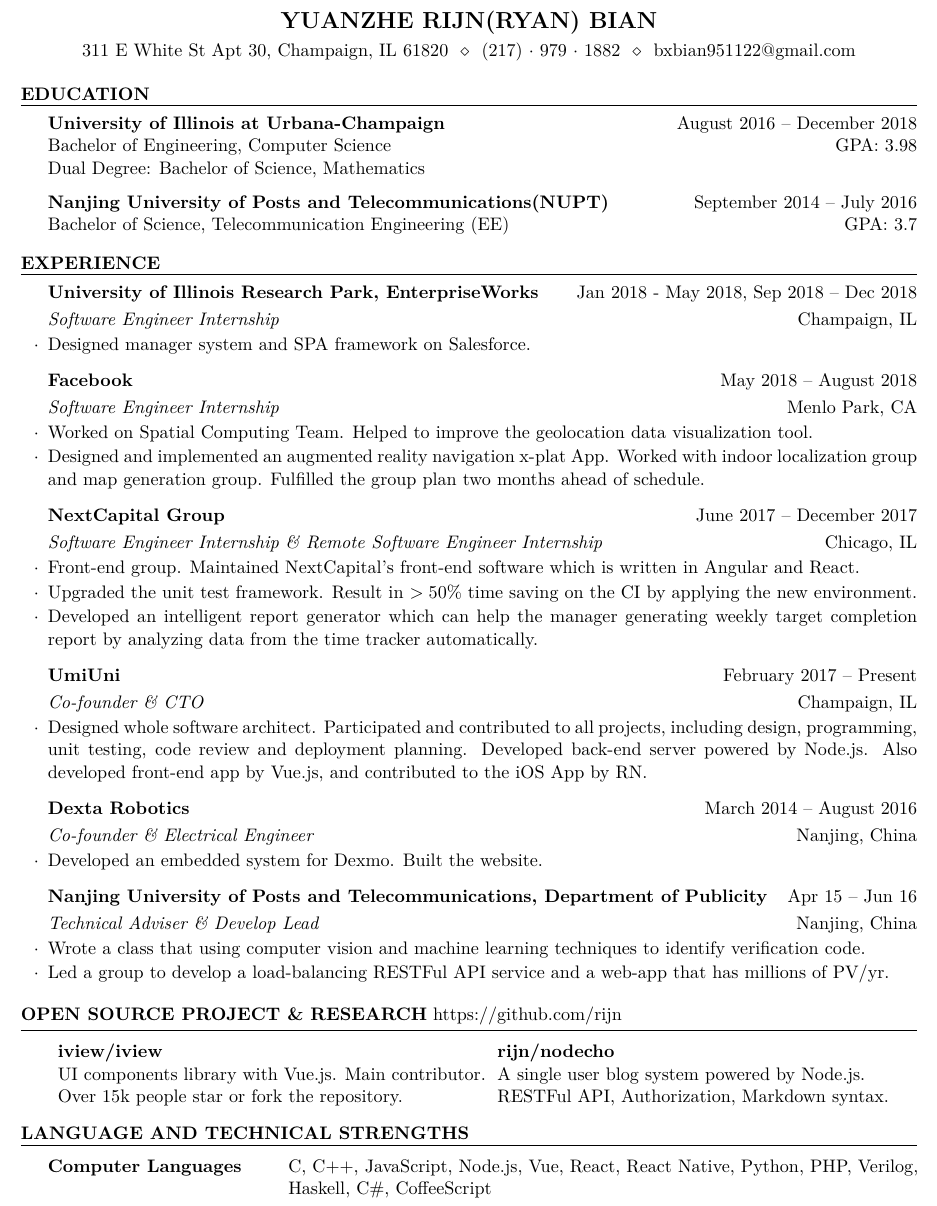
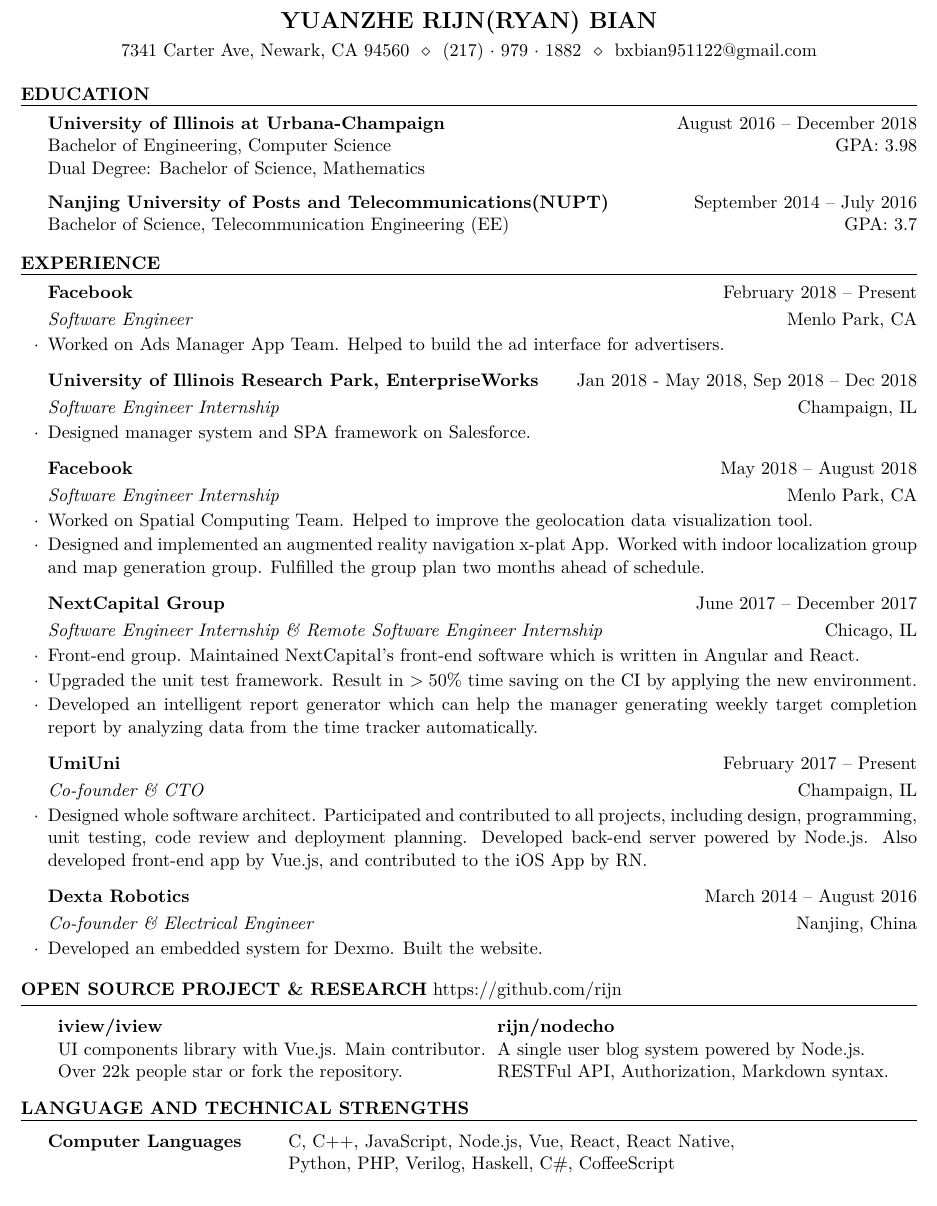
Before and after one commit to rijn/resume, a LaTeX CV (resume.tex): part of the page, cut so that both start at the same text. Compiled offline with pdfLaTeX.

Commit message:
Update resume.tex

```diff
--- a/resume.tex
+++ b/resume.tex
@@ -32,7 +32,7 @@
 
 \name{Yuanzhe Rijn(Ryan) Bian} % Your name
 % \address{} % Your addess (optional)
-\address{311 E White St Apt 30, Champaign, IL 61820 \\ (217)~$\cdot$~979~$\cdot$~1882 \\ bxbian951122@gmail.com} % Your phone number and email
+\address{7341 Carter Ave, Newark, CA 94560 \\ (217)~$\cdot$~979~$\cdot$~1882 \\ bxbian951122@gmail.com} % Your phone number and email
 
 \begin{document}
 
@@ -57,6 +57,10 @@
 
 \begin{rSection}{Experience}
 
+\begin{rSubsection}{Facebook}{February 2018 -- Present}{Software Engineer}{Menlo Park, CA}
+\item Worked on Ads Manager App Team. Helped to build the ad interface for advertisers.
+\end{rSubsection}
+
 \begin{rSubsection}{University of Illinois Research Park, EnterpriseWorks}{Jan 2018 - May 2018, Sep 2018 -- Dec 2018}{Software Engineer Internship}{Champaign, IL}
 \item Designed manager system and SPA framework on Salesforce.
 \end{rSubsection}
@@ -89,12 +91,11 @@
 
 \end{rSubsection}
 
-%------------------------------------------------
+% \begin{rSubsection}{Nanjing University of Posts and Telecommunications, Department of Publicity}{Apr 15 -- Jun 16}{Technical Adviser \& Develop Lead}{Nanjing, China}
 
-\begin{rSubsection}{Nanjing University of Posts and Telecommunications, Department of Publicity}{Apr 15 -- Jun 16}{Technical Adviser \& Develop Lead}{Nanjing, China}
-\item Wrote a class that using computer vision and machine learning techniques to identify verification code.
-\item Led a group to develop a load-balancing RESTFul API service and a web-app that has millions of PV/yr.
-\end{rSubsection}
+% \item Wrote a class that using computer vision and machine learning techniques to identify verification code.
+% \item Led a group to develop a load-balancing RESTFul API service and a web-app that has millions of PV/yr.
+% \end{rSubsection}
 
 \end{rSection}
 
@@ -108,7 +109,7 @@
 {\bf iview/iview} & {\bf rijn/nodecho}\\
 \begin{tabu}{@{}l@{}}
 	UI components library with Vue.js. Main contributor. \\
-	Over 15k people star or fork the repository.
+	Over 22k people star or fork the repository.
 \end{tabu}
 &
 \begin{tabu}{@{}l@{}}
@@ -152,8 +153,8 @@
 \begin{rSection}{Language and Technical Strengths}
 
 \begin{tabular}{ @{} >{\bfseries}l @{\hspace{6ex}} l }
-Computer Languages & C, C++, JavaScript, Node.js, Vue, React, React Native, Python, PHP, Verilog, \\
-& Haskell, C\#, CoffeeScript\\
+Computer Languages & C, C++, JavaScript, Node.js, Vue, React, React Native, \\
+&Python, PHP, Verilog, Haskell, C\#, CoffeeScript\\
 \end{tabular}
 
 \end{rSection}
```
Also changed, not shown: resume.tex (2 more changed lines).
